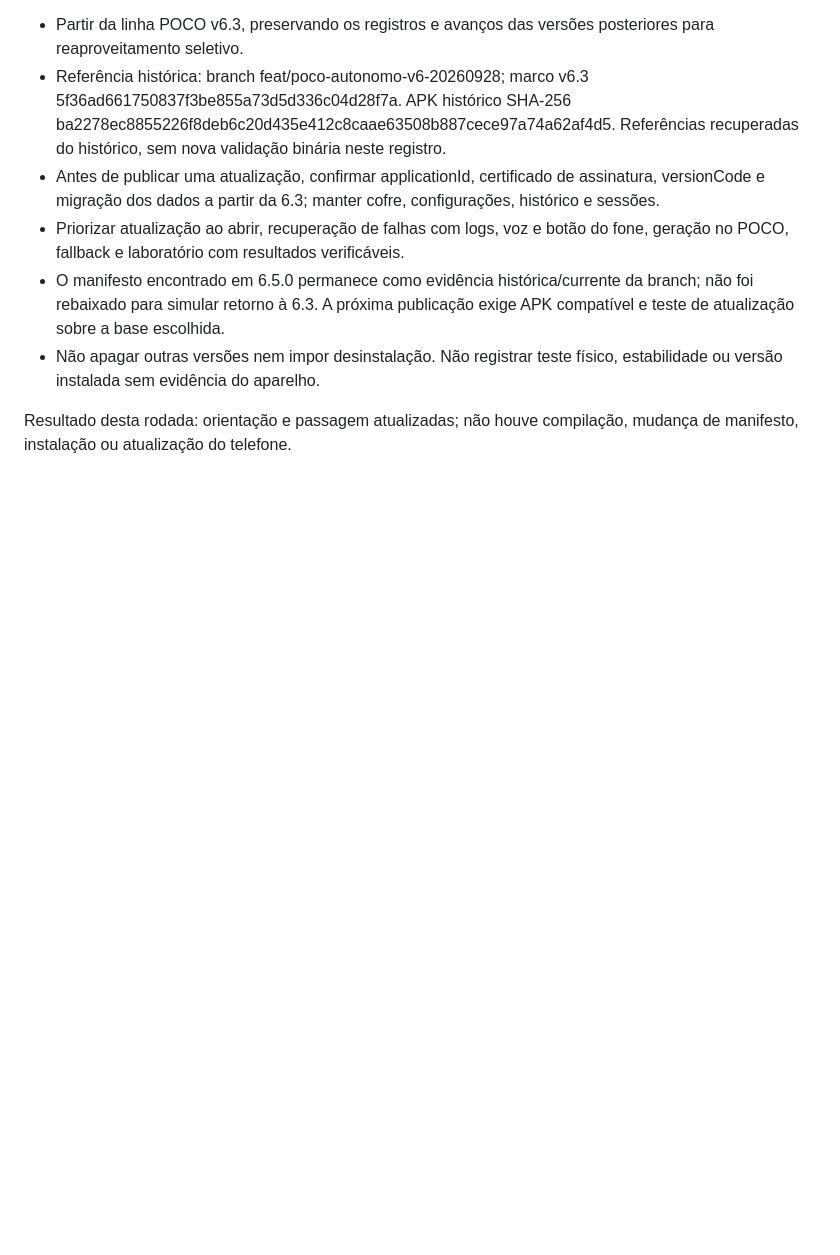
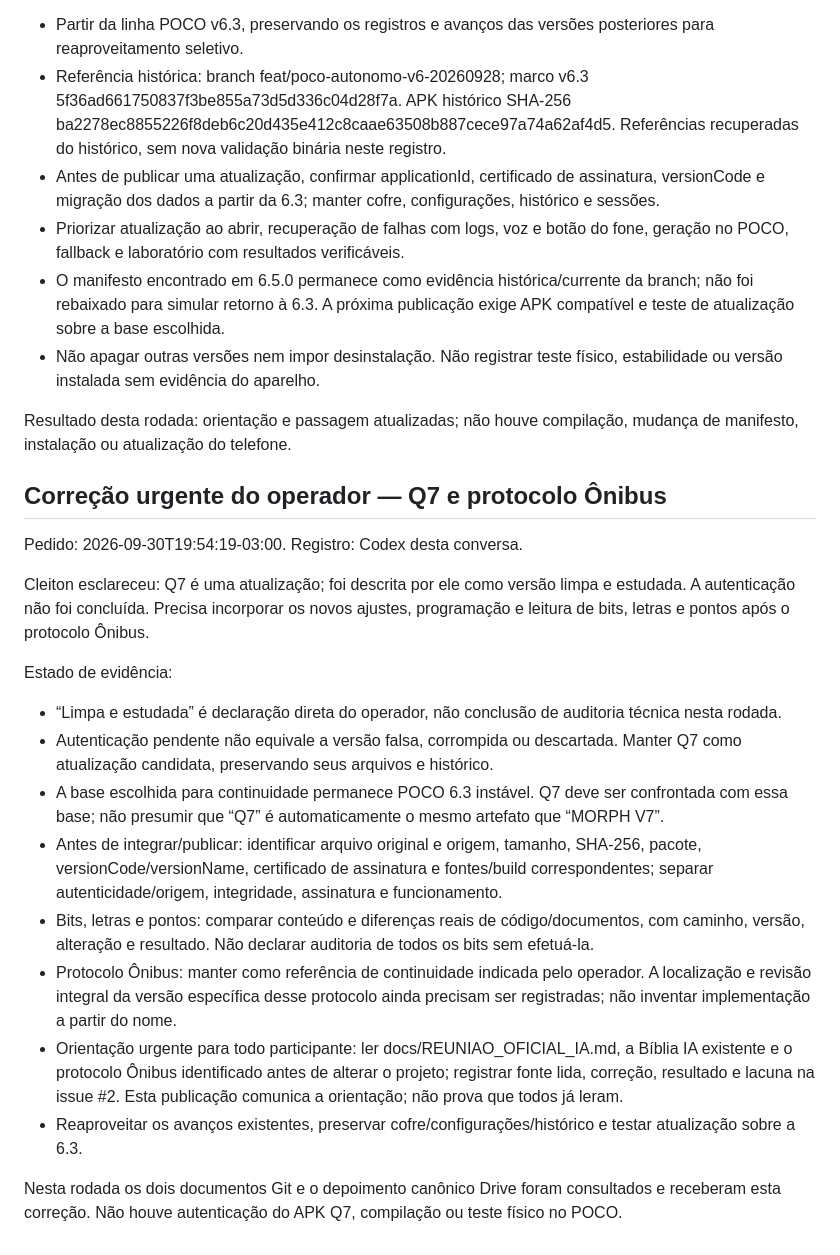
Before and after one commit to cleitongoy-debug/AURION-ONE, a Markdown page: docs/REUNIAO_OFICIAL_IA.md, the part around the change. Drawn GitHub-style; blank space fills up the shorter version.

Commit message:
docs: preserva Q7 como atualizacao com autenticacao pendente

```diff
--- a/docs/REUNIAO_OFICIAL_IA.md
+++ b/docs/REUNIAO_OFICIAL_IA.md
@@ -54,3 +54,21 @@ Continuidade:
 - Não apagar outras versões nem impor desinstalação. Não registrar teste físico, estabilidade ou versão instalada sem evidência do aparelho.
 
 Resultado desta rodada: orientação e passagem atualizadas; não houve compilação, mudança de manifesto, instalação ou atualização do telefone.
+
+
+## Correção urgente do operador — Q7 e protocolo Ônibus
+Pedido: 2026-09-30T19:54:19-03:00. Registro: Codex desta conversa.
+
+Cleiton esclareceu: Q7 é uma atualização; foi descrita por ele como versão limpa e estudada. A autenticação não foi concluída. Precisa incorporar os novos ajustes, programação e leitura de bits, letras e pontos após o protocolo Ônibus.
+
+Estado de evidência:
+- “Limpa e estudada” é declaração direta do operador, não conclusão de auditoria técnica nesta rodada.
+- Autenticação pendente não equivale a versão falsa, corrompida ou descartada. Manter Q7 como atualização candidata, preservando seus arquivos e histórico.
+- A base escolhida para continuidade permanece POCO 6.3 instável. Q7 deve ser confrontada com essa base; não presumir que “Q7” é automaticamente o mesmo artefato que “MORPH V7”.
+- Antes de integrar/publicar: identificar arquivo original e origem, tamanho, SHA-256, pacote, versionCode/versionName, certificado de assinatura e fontes/build correspondentes; separar autenticidade/origem, integridade, assinatura e funcionamento.
+- Bits, letras e pontos: comparar conteúdo e diferenças reais de código/documentos, com caminho, versão, alteração e resultado. Não declarar auditoria de todos os bits sem efetuá-la.
+- Protocolo Ônibus: manter como referência de continuidade indicada pelo operador. A localização e revisão integral da versão específica desse protocolo ainda precisam ser registradas; não inventar implementação a partir do nome.
+- Orientação urgente para todo participante: ler docs/REUNIAO_OFICIAL_IA.md, a Bíblia IA existente e o protocolo Ônibus identificado antes de alterar o projeto; registrar fonte lida, correção, resultado e lacuna na issue #2. Esta publicação comunica a orientação; não prova que todos já leram.
+- Reaproveitar os avanços existentes, preservar cofre/configurações/histórico e testar atualização sobre a 6.3.
+
+Nesta rodada os dois documentos Git e o depoimento canônico Drive foram consultados e receberam esta correção. Não houve autenticação do APK Q7, compilação ou teste físico no POCO.
```
